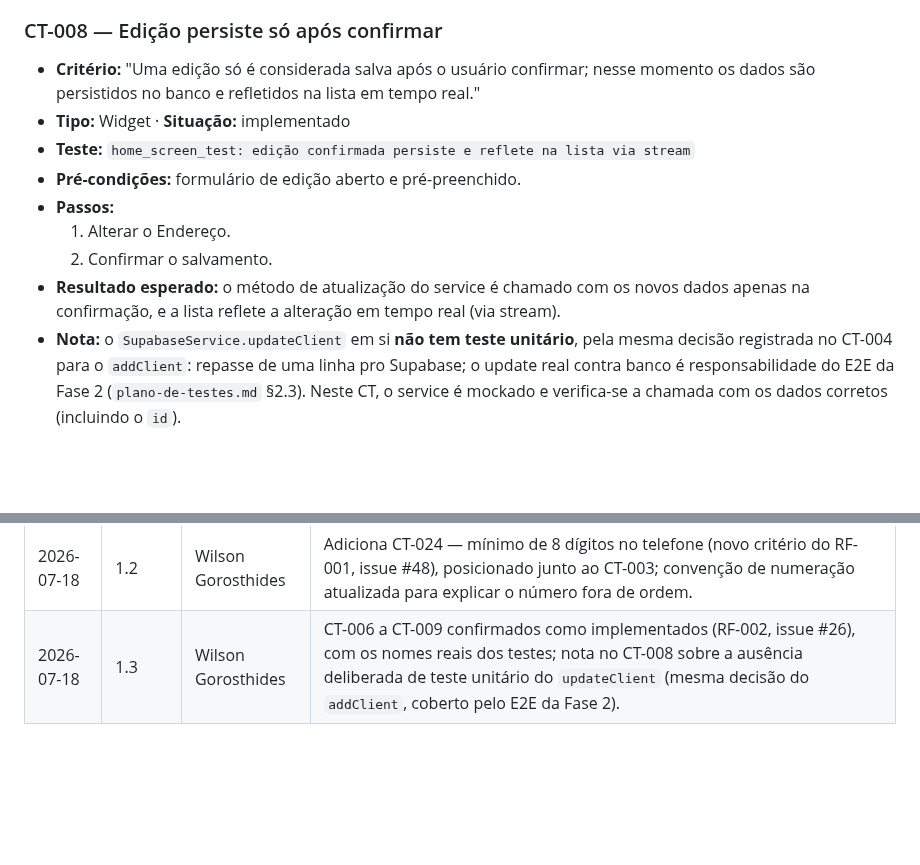
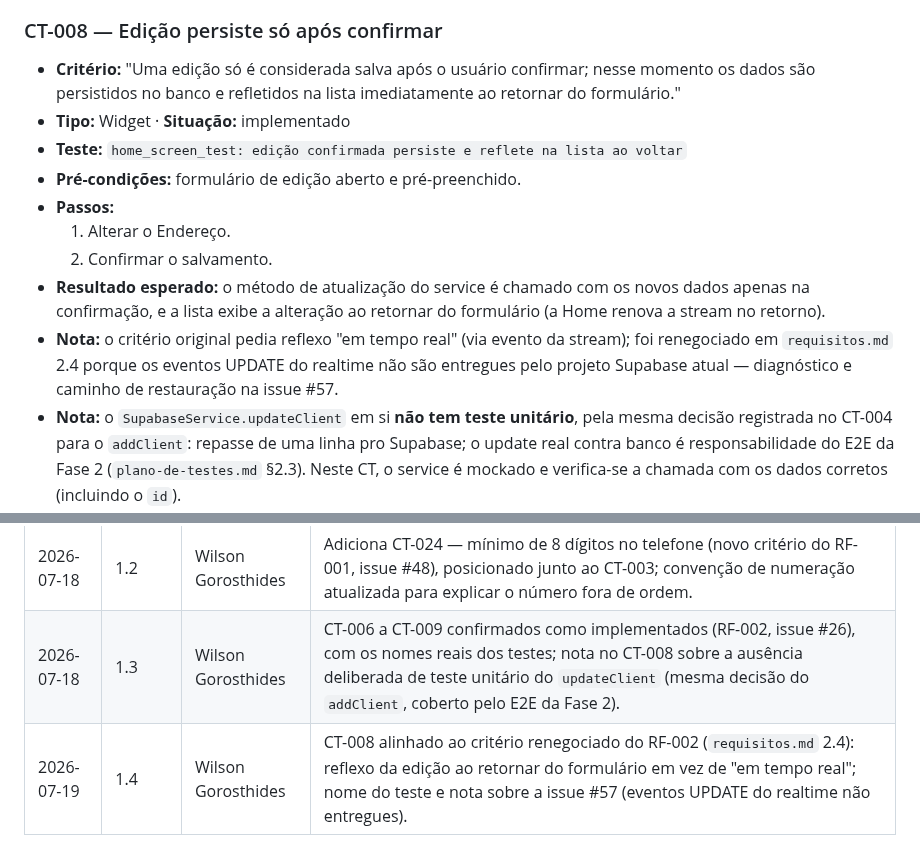
Before and after one commit to WilsonGorosthides/sgc_msclean, a Markdown page: docs/casos-de-teste.md, 2 parts joined by grey strips. GitHub-like rendering; blank space fills up the shorter version.

Commit message:
docs: renegocia criterio de reflexo da edicao no RF-002 (issue #57)
Eventos UPDATE do realtime nao sao entregues pelo projeto Supabase
atual (diagnostico completo na issue #57). O criterio passa de
'refletidos na lista em tempo real' para 'refletidos imediatamente ao
retornar do formulario' — comportamento garantido por codigo proprio.

Co-Authored-By: Claude Fable 5 <noreply@anthropic.com>

```diff
--- a/docs/casos-de-teste.md
+++ b/docs/casos-de-teste.md
@@ -154,18 +154,22 @@
 
 ### CT-008 — Edição persiste só após confirmar
 - **Critério:** "Uma edição só é considerada salva após o usuário confirmar;
-  nesse momento os dados são persistidos no banco e refletidos na lista em
-  tempo real."
+  nesse momento os dados são persistidos no banco e refletidos na lista
+  imediatamente ao retornar do formulário."
 - **Tipo:** Widget · **Situação:** implementado
 - **Teste:** `home_screen_test: edição confirmada persiste e reflete na
-  lista via stream`
+  lista ao voltar`
 - **Pré-condições:** formulário de edição aberto e pré-preenchido.
 - **Passos:**
   1. Alterar o Endereço.
   2. Confirmar o salvamento.
 - **Resultado esperado:** o método de atualização do service é chamado com os
-  novos dados apenas na confirmação, e a lista reflete a alteração em tempo
-  real (via stream).
+  novos dados apenas na confirmação, e a lista exibe a alteração ao retornar
+  do formulário (a Home renova a stream no retorno).
+- **Nota:** o critério original pedia reflexo "em tempo real" (via evento da
+  stream); foi renegociado em `requisitos.md` 2.4 porque os eventos UPDATE do
+  realtime não são entregues pelo projeto Supabase atual — diagnóstico e
+  caminho de restauração na issue #57.
 - **Nota:** o `SupabaseService.updateClient` em si **não tem teste unitário**,
   pela mesma decisão registrada no CT-004 para o `addClient`: repasse de uma
   linha pro Supabase; o update real contra banco é responsabilidade do E2E
@@ -368,3 +372,4 @@
 | 2026-07-15 | 1.1 | Wilson Gorosthides | CT-001 a CT-005 confirmados como implementados (RF-001, issue #25), com os nomes reais dos testes; nota no CT-004 sobre a ausência deliberada de teste unitário do `addClient` (coberto pelo E2E da Fase 2) e nota no CT-005 sobre a cobertura extra do SnackBar de erro no insert. |
 | 2026-07-18 | 1.2 | Wilson Gorosthides | Adiciona CT-024 — mínimo de 8 dígitos no telefone (novo critério do RF-001, issue #48), posicionado junto ao CT-003; convenção de numeração atualizada para explicar o número fora de ordem. |
 | 2026-07-18 | 1.3 | Wilson Gorosthides | CT-006 a CT-009 confirmados como implementados (RF-002, issue #26), com os nomes reais dos testes; nota no CT-008 sobre a ausência deliberada de teste unitário do `updateClient` (mesma decisão do `addClient`, coberto pelo E2E da Fase 2). |
+| 2026-07-19 | 1.4 | Wilson Gorosthides | CT-008 alinhado ao critério renegociado do RF-002 (`requisitos.md` 2.4): reflexo da edição ao retornar do formulário em vez de "em tempo real"; nome do teste e nota sobre a issue #57 (eventos UPDATE do realtime não entregues). |
```
Also changed, not shown: docs/matriz-rastreabilidade.md (+2 -1 lines), docs/requisitos.md (+2 -1 lines).
